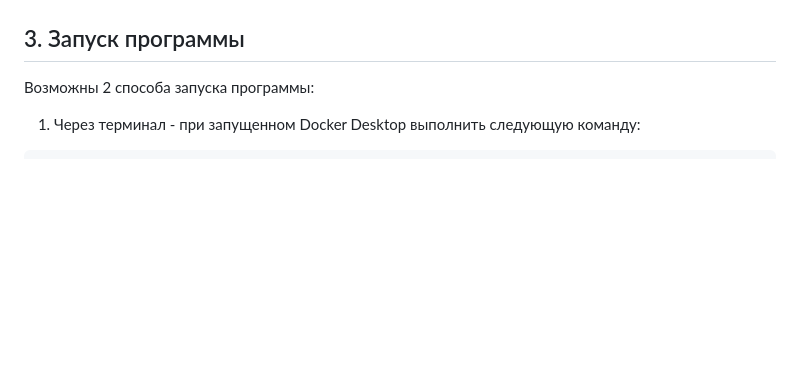
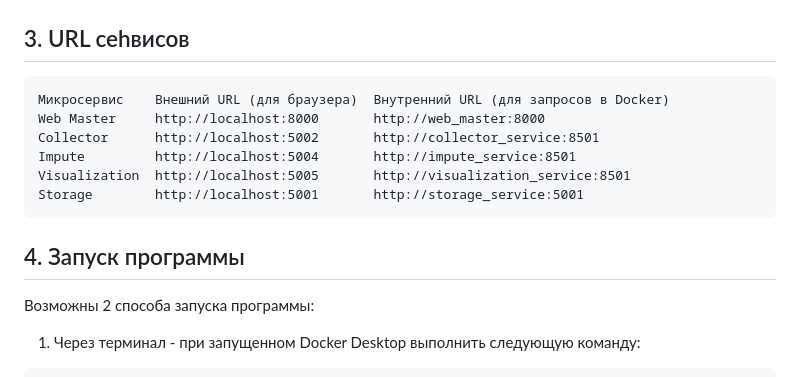
Before and after one commit to Arseny05/impute_hub, a Markdown page: README.md, the part around the change. GitHub-like rendering; blank space fills up the shorter version.

Commit message:
Add ports table

````diff
--- a/README.md
+++ b/README.md
@@ -23,7 +23,18 @@
 
 ![scema](schema.png)
 
-## 3. Запуск программы
+## 3. URL сеhвисов
+
+```text
+Микросервис    Внешний URL (для браузера)  Внутренний URL (для запросов в Docker)
+Web Master     http://localhost:8000       http://web_master:8000
+Collector      http://localhost:5002       http://collector_service:8501
+Impute         http://localhost:5004       http://impute_service:8501
+Visualization  http://localhost:5005       http://visualization_service:8501
+Storage        http://localhost:5001       http://storage_service:5001
+```
+
+## 4. Запуск программы
 
 Возможны 2 способа запуска программы:
 
````
